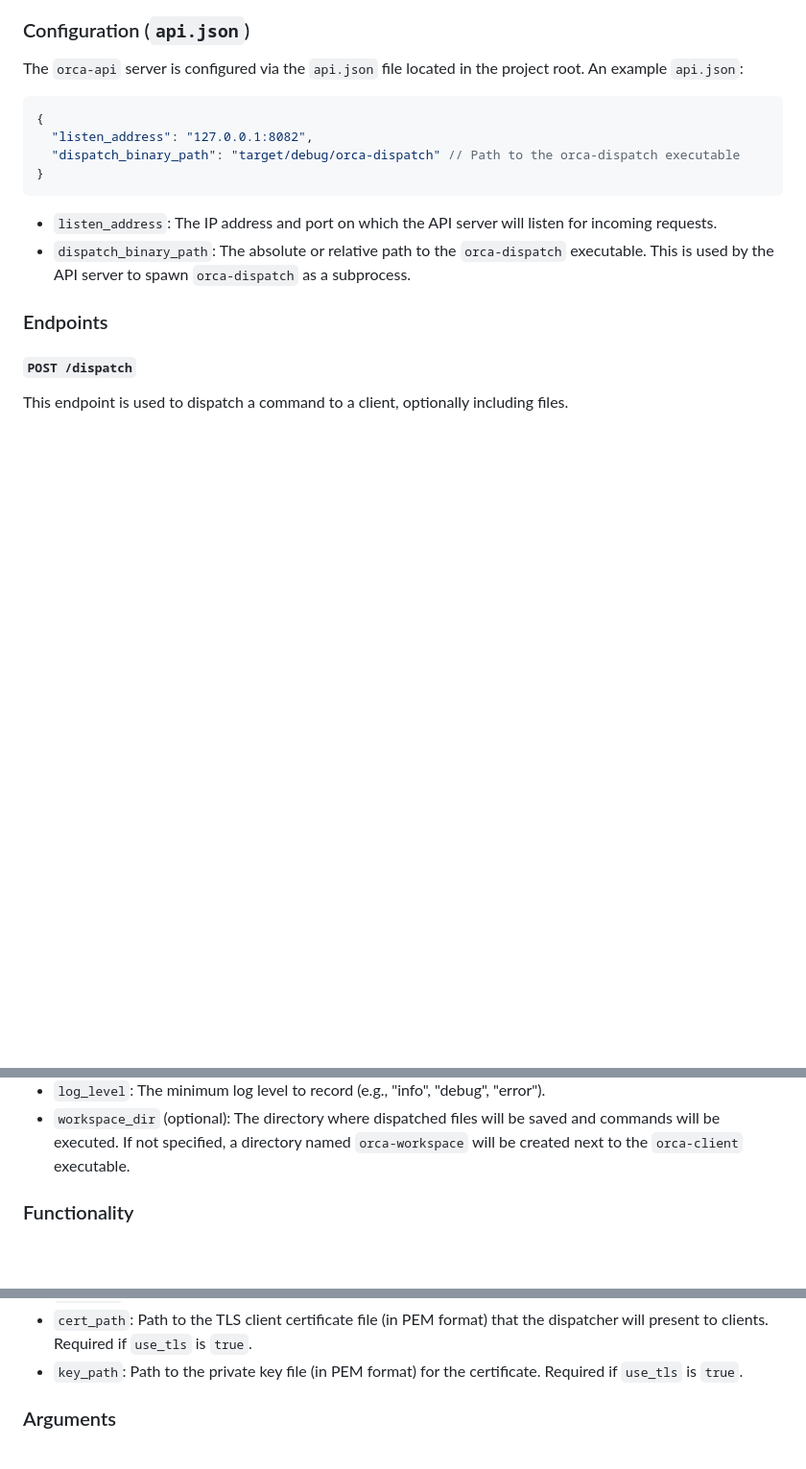
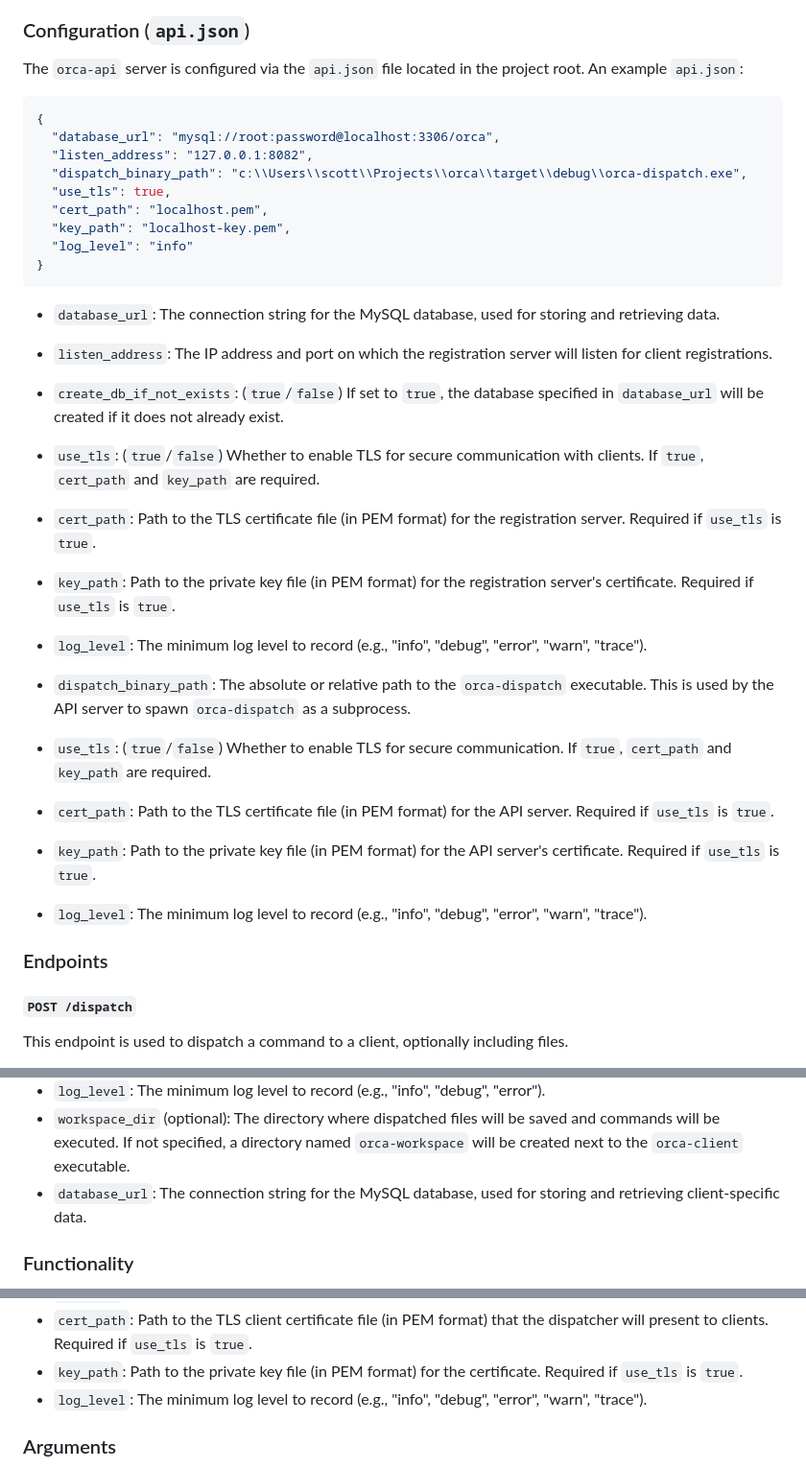
Before and after one commit to Scottykal12/orca, a Markdown page: docs/binaries.md, 3 parts joined by grey strips. Shown: that part at 96% size. Rendered like a GitHub page; blank space fills up the shorter version.

Commit message:
doc: updated binaries doc with new config options

````diff
--- a/docs/binaries.md
+++ b/docs/binaries.md
@@ -38,13 +38,29 @@ The `orca-api` server is configured via the `api.json` file located in the proje
 
 ```json
 {
+  "database_url": "mysql://root:password@localhost:3306/orca",
   "listen_address": "127.0.0.1:8082",
-  "dispatch_binary_path": "target/debug/orca-dispatch" // Path to the orca-dispatch executable
+  "dispatch_binary_path": "c:\\Users\\scott\\Projects\\orca\\target\\debug\\orca-dispatch.exe",
+  "use_tls": true,
+  "cert_path": "localhost.pem",
+  "key_path": "localhost-key.pem",
+  "log_level": "info"
 }
 ```
 
-*   `listen_address`: The IP address and port on which the API server will listen for incoming requests.
+*   `database_url`: The connection string for the MySQL database, used for storing and retrieving data.
+*   `listen_address`: The IP address and port on which the registration server will listen for client registrations.
+*   `create_db_if_not_exists`: (`true`/`false`) If set to `true`, the database specified in `database_url` will be created if it does not already exist.
+*   `use_tls`: (`true`/`false`) Whether to enable TLS for secure communication with clients. If `true`, `cert_path` and `key_path` are required.
+*   `cert_path`: Path to the TLS certificate file (in PEM format) for the registration server. Required if `use_tls` is `true`.
+*   `key_path`: Path to the private key file (in PEM format) for the registration server's certificate. Required if `use_tls` is `true`.
+*   `log_level`: The minimum log level to record (e.g., "info", "debug", "error", "warn", "trace").
+
 *   `dispatch_binary_path`: The absolute or relative path to the `orca-dispatch` executable. This is used by the API server to spawn `orca-dispatch` as a subprocess.
+*   `use_tls`: (`true`/`false`) Whether to enable TLS for secure communication. If `true`, `cert_path` and `key_path` are required.
+*   `cert_path`: Path to the TLS certificate file (in PEM format) for the API server. Required if `use_tls` is `true`.
+*   `key_path`: Path to the private key file (in PEM format) for the API server's certificate. Required if `use_tls` is `true`.
+*   `log_level`: The minimum log level to record (e.g., "info", "debug", "error", "warn", "trace").
 
 ### Endpoints
 
@@ -123,6 +139,7 @@ The `orca-client` is configured via the `client.json` file located in the projec
 *   `log_file_path`: The path to the client's log file.
 *   `log_level`: The minimum log level to record (e.g., "info", "debug", "error").
 *   `workspace_dir` (optional): The directory where dispatched files will be saved and commands will be executed. If not specified, a directory named `orca-workspace` will be created next to the `orca-client` executable.
+*   `database_url`: The connection string for the MySQL database, used for storing and retrieving client-specific data.
 
 ### Functionality
 
@@ -160,6 +177,7 @@ The `orca-dispatch` tool is configured via the `dispatch.json` file in the proje
 *   `use_tls`: (`true`/`false`) Whether to connect to clients using Mutual TLS (mTLS). If `true`, `cert_path` and `key_path` are required.
 *   `cert_path`: Path to the TLS client certificate file (in PEM format) that the dispatcher will present to clients. Required if `use_tls` is `true`.
 *   `key_path`: Path to the private key file (in PEM format) for the certificate. Required if `use_tls` is `true`.
+*   `log_level`: The minimum log level to record (e.g., "info", "debug", "error", "warn", "trace").
 
 ### Arguments
 
````
